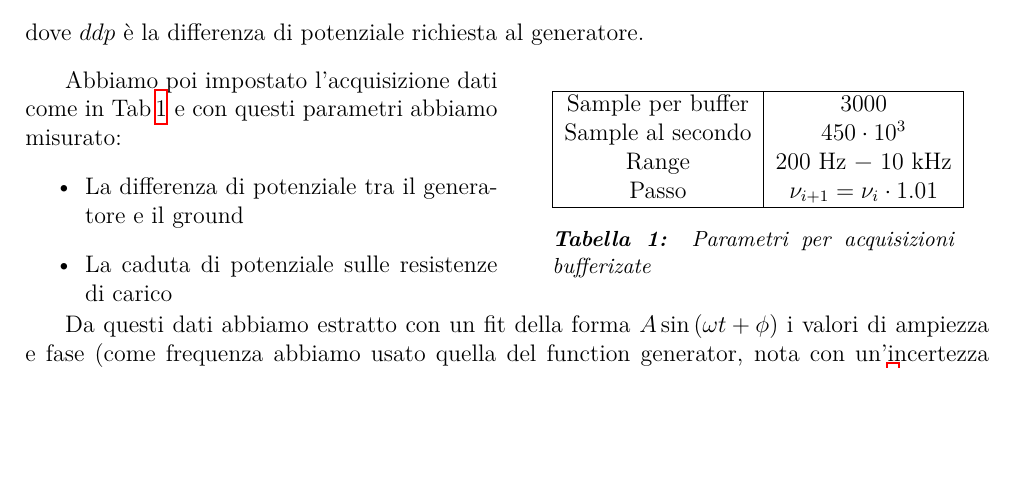
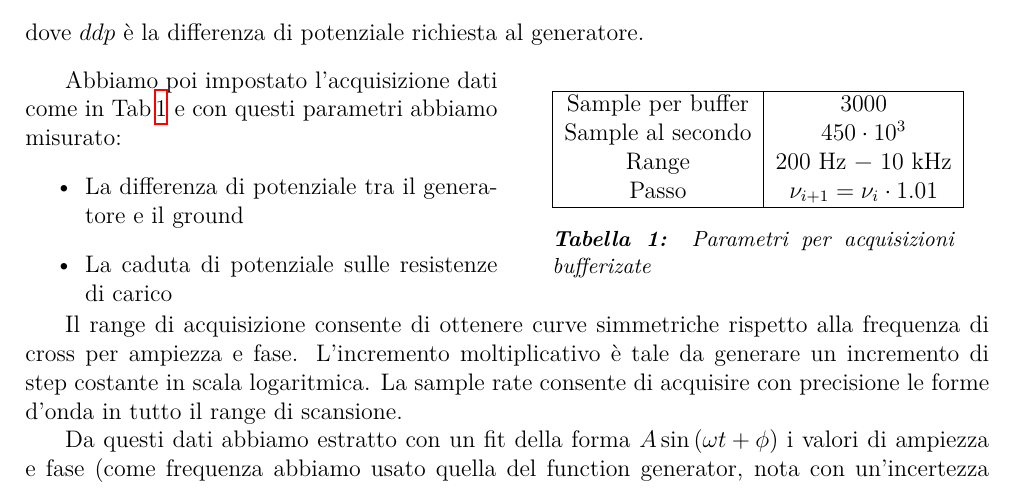
Before and after one commit to TheCodeEater/lab_circuiti_relazione, a LaTeX document (Sections/2-Apparato_sperimentale.tex): part of the page before the commit and part of page 1 of 2 after it, cut so that both start at the same text, the shorter picture padded with empty space. Compiled offline with XeLaTeX.

Commit message:
Specifying required data

```diff
--- a/Sections/2-Apparato_sperimentale.tex
+++ b/Sections/2-Apparato_sperimentale.tex
@@ -74,6 +74,8 @@
 
   \end{minipage} \\
 
+  Il range di acquisizione consente di ottenere curve simmetriche rispetto alla frequenza di cross per ampiezza e fase. L'incremento moltiplicativo è tale da generare un incremento  di step costante in scala logaritmica. La sample rate consente di acquisire con precisione le forme d'onda in tutto il range di scansione.
+
   Da questi dati abbiamo estratto con un fit della forma $ A \sin\left( \omega t + \phi \right) $ i valori di ampiezza e
   fase (come frequenza abbiamo usato quella del function generator, nota con un'incertezza assoluta di 0.186 Hz), che
   abbiamo utilizzato nella fase di analisi (Si veda la Fig.\,\ref{fig:schema_pipeline} per uno schema del processo
```
